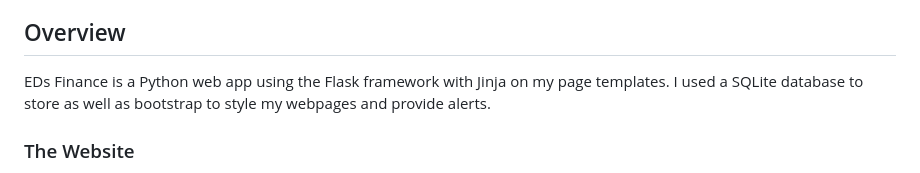
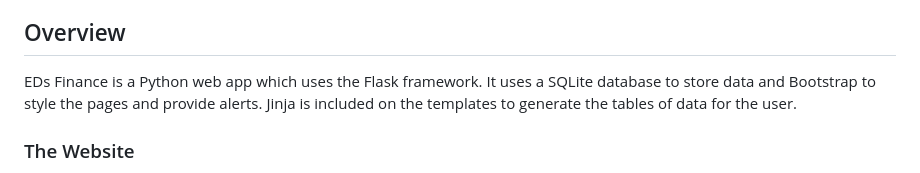
Before and after one commit to edondup/finance-website, a Markdown page: README.md, the part around the change. GitHub-like rendering.

```diff
--- a/README.md
+++ b/README.md
@@ -2,7 +2,7 @@
 A website where users can create an account to manage a fictional portfolio of stocks of their choice. It can be a fun, risk-free way for users to practice and gain experience buying and selling assets that reflect real world prices.
 
 ## Overview
-EDs Finance is a Python web app using the Flask framework with Jinja on my page templates. I used a SQLite database to store as well as bootstrap to style my webpages and provide alerts.
+EDs Finance is a Python web app which uses the Flask framework. It uses a SQLite database to store data and Bootstrap to style the pages and provide alerts. Jinja is included on the templates to generate the tables of data for the user.
 
 ### The Website
 If you haven't already logged in, you will be redirected to the login page where you can either login or signup. When users create an account, they are given $10,000 fake cash as a welcome bonus to purchase stocks. Lucky you! In order to research stock prices before trading, you may use the quote page to search stocks to get a price quote. Once you are ready to make a trade, you can use the buy page to purchase new stocks or the sell page to sell stocks you already own. The history page will give a record of all your transactions while the home gives a breakdown of your current holdings and cash.
```
